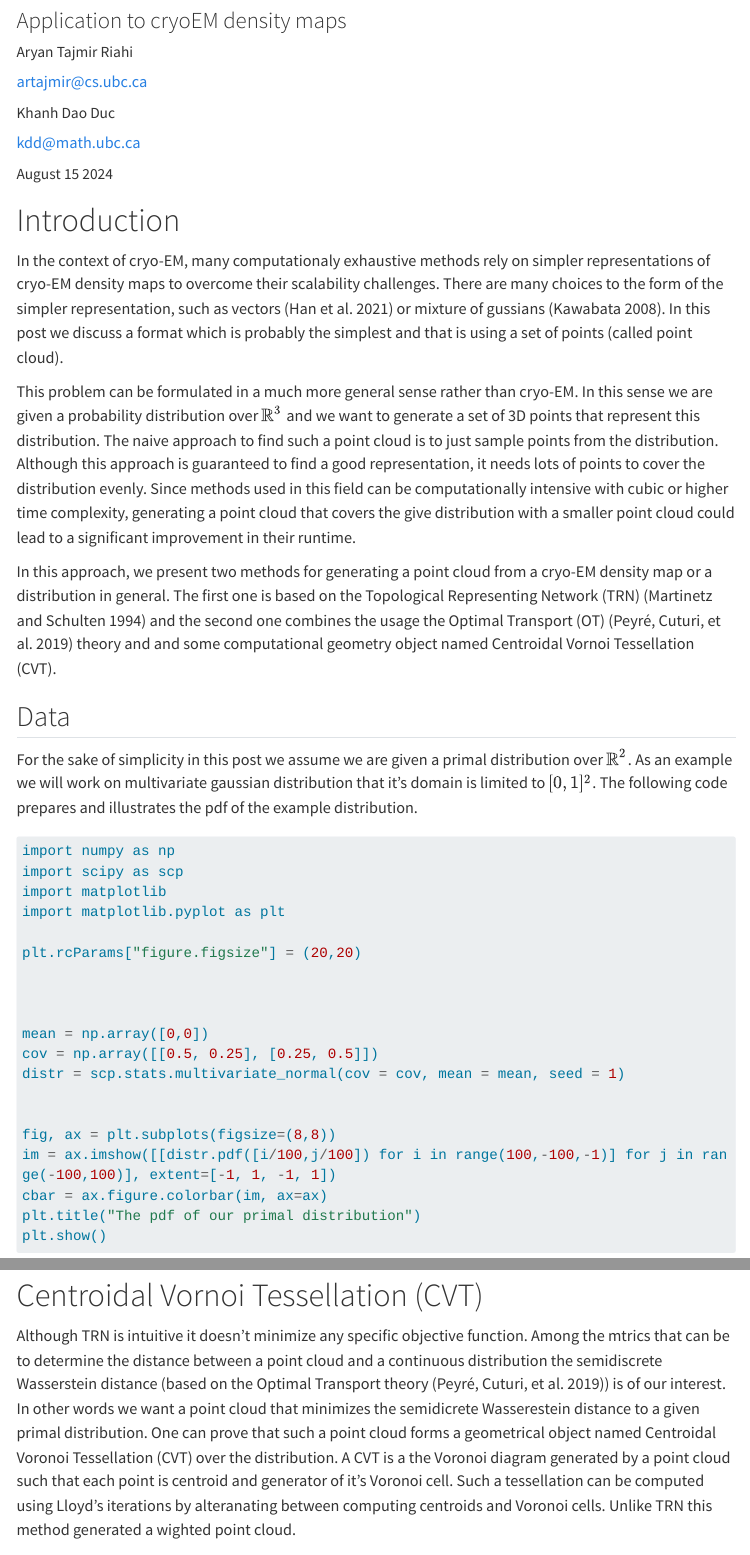
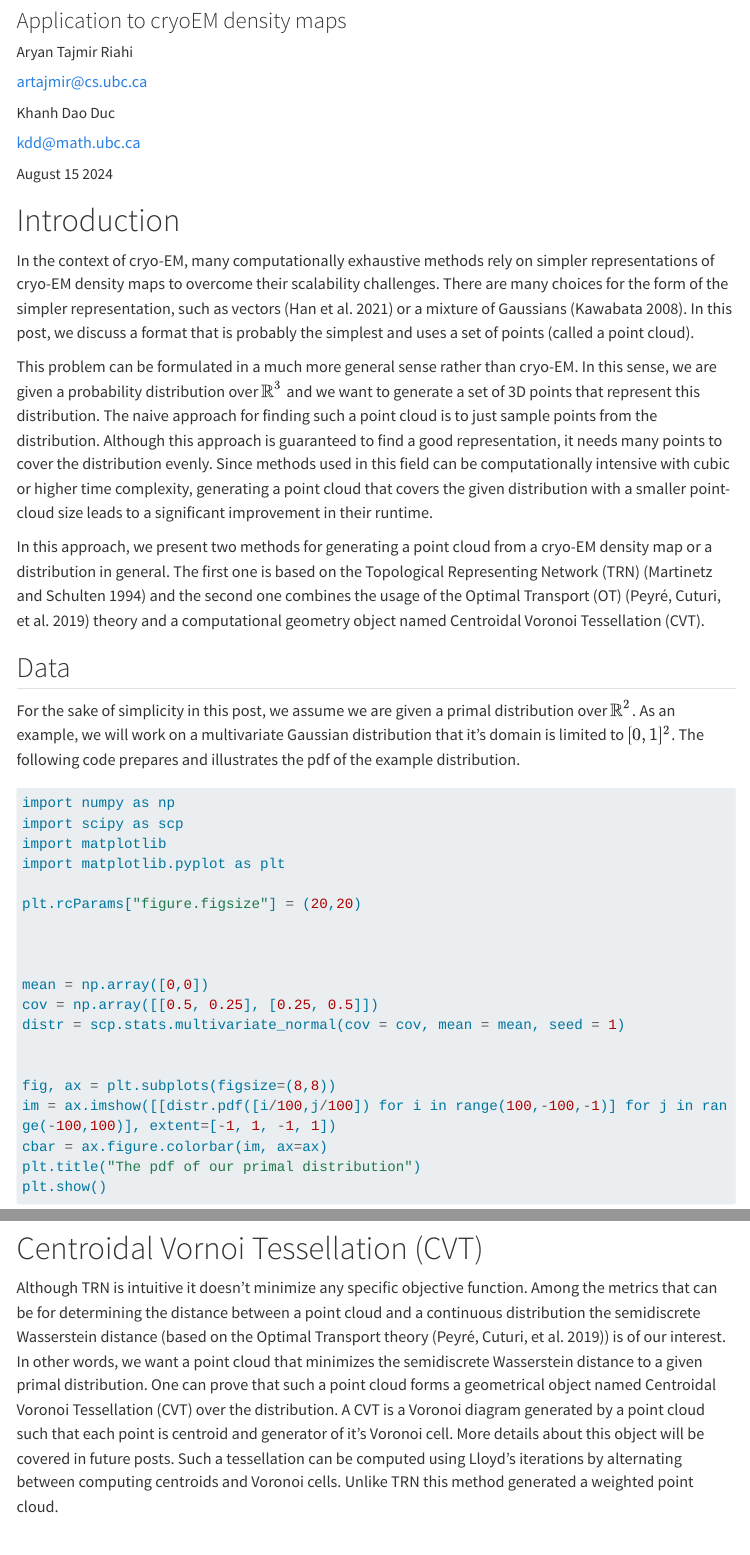
Before and after one commit to bioshape-analysis/blog, a Quarto document (posts/point-cloud/pointcloud.qmd): the page in a window 1100 px wide, from 80 px down, and a second part further down, joined at a grey line. Rendered offline with R 4.5, knitr and Pandoc in place of Quarto, with nearby package versions; menus at the side of the page are left out; long lines of code are wrapped.

Commit message:
fix grammar and typos

````diff
--- a/posts/point-cloud/pointcloud.qmd
+++ b/posts/point-cloud/pointcloud.qmd
@@ -25,15 +25,14 @@ bibliography: references.bib
 
 # Introduction
 
-In the context of cryo-EM, many computationaly exhaustive methods rely on simpler representations of cryo-EM density maps to overcome their scalability challenges. There are many choices to the form of the simpler representation, such as vectors [@han2021vesper] or mixture of gussians [@kawabata2008multiple]. In this post we discuss a format which is probably the simplest and that is using a set of points (called point cloud).
+In the context of cryo-EM, many computationally exhaustive methods rely on simpler representations of cryo-EM density maps to overcome their scalability challenges. There are many choices for the form of the simpler representation, such as vectors [@han2021vesper] or a mixture of Gaussians [@kawabata2008multiple]. In this post, we discuss a format that is probably the simplest and uses a set of points (called a point cloud).
 
-This problem can be formulated in a much more general sense rather than cryo-EM. In this sense we are given a probability distribution over $\mathbb{R}^3$ and we want to generate a set of 3D points that represent this distribution. The naive approach to find such a point cloud is to just sample points from the distribution. Although this approach is guaranteed to find a good representation, it needs lots of points to cover the distribution evenly. Since methods used in this field can be computationally intensive with cubic or higher time complexity, generating a point cloud that covers the give distribution with a smaller point cloud could lead to a significant improvement in their runtime.
+This problem can be formulated in a much more general sense rather than cryo-EM. In this sense, we are given a probability distribution over $\mathbb{R}^3$ and we want to generate a set of 3D points that represent this distribution. The naive approach for finding such a point cloud is to just sample points from the distribution. Although this approach is guaranteed to find a good representation, it needs many points to cover the distribution evenly. Since methods used in this field can be computationally intensive with cubic or higher time complexity, generating a point cloud that covers the given distribution with a smaller point-cloud size leads to a significant improvement in their runtime.
 
-In this approach, we present two methods for generating a point cloud from a cryo-EM density map or a distribution in general. The first one is based on the Topological Representing Network (TRN) [@martinetz1994topology] and the second one combines the usage the Optimal Transport (OT) [@peyre2019computational] theory and and some computational geometry object named Centroidal Vornoi Tessellation (CVT).
-
+In this approach, we present two methods for generating a point cloud from a cryo-EM density map or a distribution in general. The first one is based on the Topological Representing Network (TRN) [@martinetz1994topology] and the second one combines the usage of the Optimal Transport (OT) [@peyre2019computational] theory and a computational geometry object named Centroidal Voronoi Tessellation (CVT).
 
 ## Data
-For the sake of simplicity in this post we assume we are given a primal distribution over $\mathbb{R}^2$. As an example we will work on multivariate gaussian distribution that it's domain is limited to $[0, 1]^2$. The following code prepares and illustrates the pdf of the example distribution.
+For the sake of simplicity in this post, we assume we are given a primal distribution over $\mathbb{R}^2$. As an example, we will work on a multivariate Gaussian distribution that it's domain is limited to $[0, 1]^2$. The following code prepares and illustrates the pdf of the example distribution.
 
 ```{python}
 import numpy as np
@@ -138,7 +137,7 @@ plt.show()
 ```
 
 # Centroidal Vornoi Tessellation (CVT)
-Although TRN is intuitive it doesn't minimize any specific objective function. Among the mtrics that can be to determine the distance between a point cloud and a continuous distribution the semidiscrete Wasserstein distance (based on the Optimal Transport theory [@peyre2019computational]) is of our interest. In other words we want a point cloud that minimizes the semidicrete Wasserestein distance to a given primal distribution. One can prove that such a point cloud forms a geometrical object named Centroidal Voronoi Tessellation (CVT) over the distribution. A CVT is a the Voronoi diagram generated by a point cloud such that each point is centroid and generator of it's Voronoi cell. Such a tessellation can be computed using Lloyd's iterations by alteranating between computing centroids and Voronoi cells. Unlike TRN this method generated a wighted point cloud.
+Although TRN is intuitive it doesn't minimize any specific objective function. Among the metrics that can be for determining the distance between a point cloud and a continuous distribution the semidiscrete Wasserstein distance (based on the Optimal Transport theory [@peyre2019computational]) is of our interest. In other words, we want a point cloud that minimizes the semidiscrete Wasserstein distance to a given primal distribution. One can prove that such a point cloud forms a geometrical object named Centroidal Voronoi Tessellation (CVT) over the distribution. A CVT is a Voronoi diagram generated by a point cloud such that each point is centroid and generator of it's Voronoi cell. More details about this object will be covered in future posts. Such a tessellation can be computed using Lloyd's iterations by alternating between computing centroids and Voronoi cells. Unlike TRN this method generated a weighted point cloud.
 
 ```{python}
 def in_box(robots, bounding_box):
````
Also changed, not shown: posts/point-cloud/pointcloud.qmd (12 more changed lines), 4 other files.
